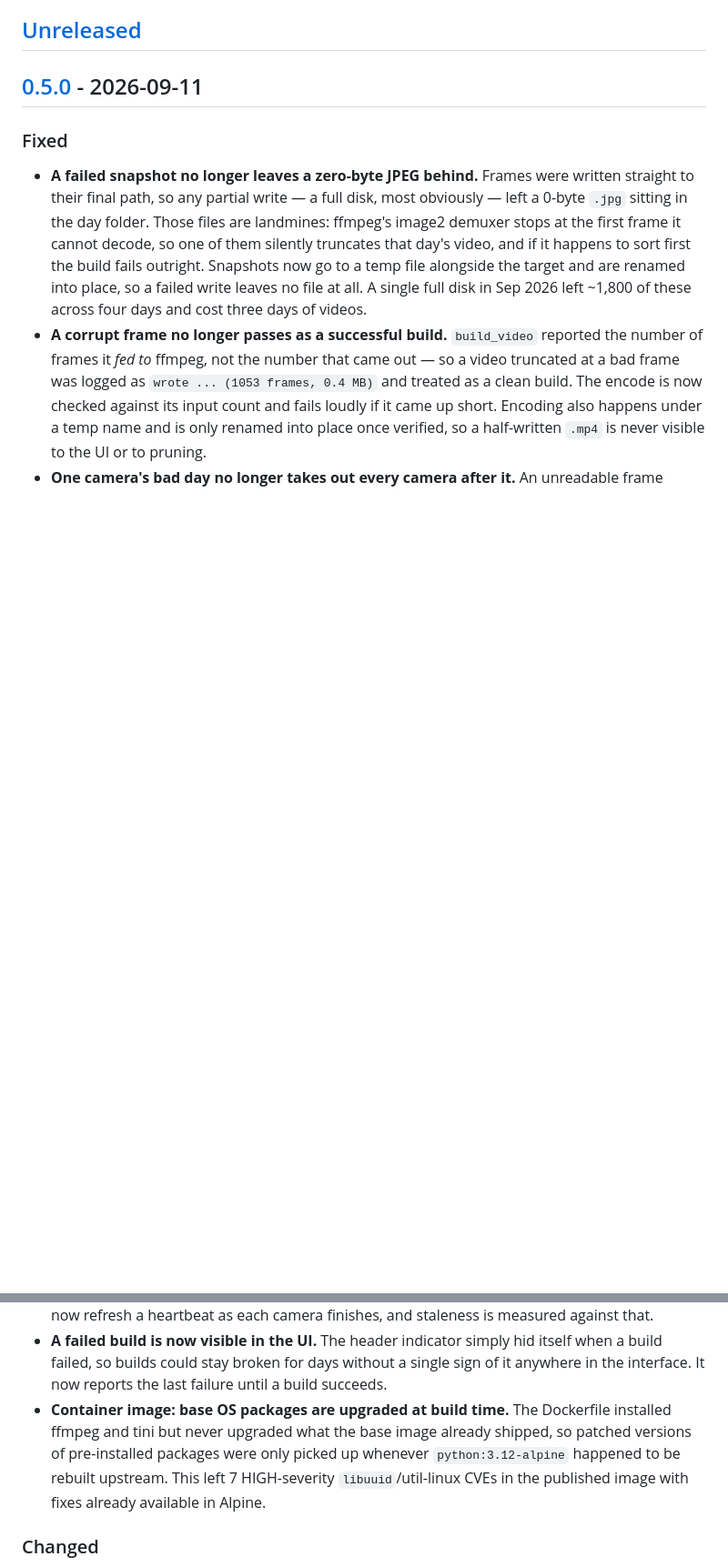
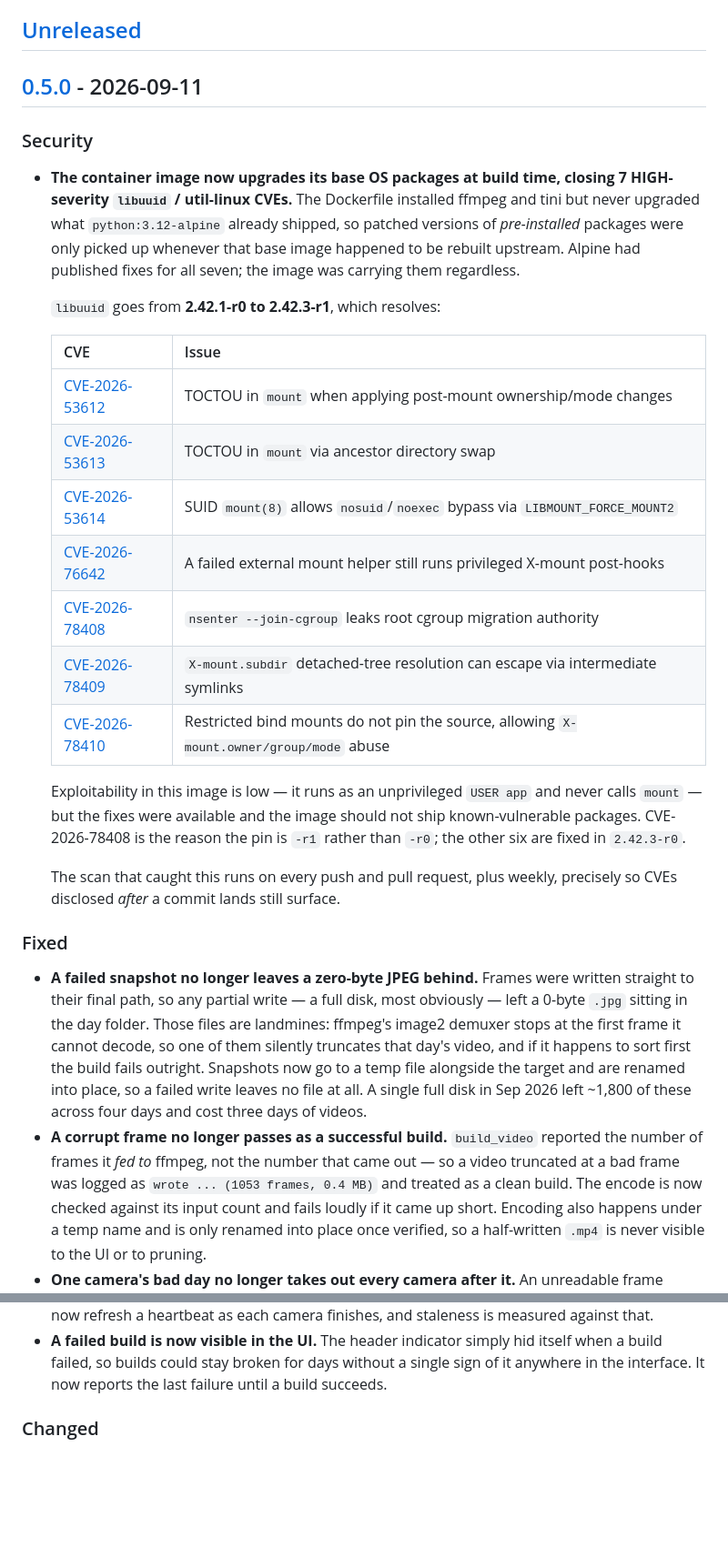
Before and after one commit to SeriesOfTubez/reolapse, a Markdown page: CHANGELOG.md, 2 parts joined by grey strips. Shown at 91% size. Drawn GitHub-style; blank space fills up the shorter version.

Commit message:
docs: promote the image CVE fix to its own Security section
The base-image upgrade was buried as one bullet under Fixed, described only as
"7 HIGH-severity libuuid/util-linux CVEs" with nothing a reader could audit
against. Since the release notes are generated from this section verbatim, that
is what shipped.

Now its own Security section (the Keep a Changelog category for exactly this),
placed first so it leads the release notes, naming the version bump
2.42.1-r0 -> 2.42.3-r1 and listing all seven CVEs with links and a one-line
description each. Also records the honest exploitability assessment -- low, as
the image runs unprivileged and never calls mount -- and why the pin is -r1
rather than -r0.

Co-Authored-By: Claude Opus 5 <noreply@anthropic.com>

```diff
--- a/CHANGELOG.md
+++ b/CHANGELOG.md
@@ -7,6 +7,34 @@ to follow [Semantic Versioning](https://semver.org/spec/v2.0.0.html).
 ## [Unreleased]
 
 ## [0.5.0] - 2026-09-11
+
+### Security
+- **The container image now upgrades its base OS packages at build time,
+  closing 7 HIGH-severity `libuuid` / util-linux CVEs.** The Dockerfile
+  installed ffmpeg and tini but never upgraded what `python:3.12-alpine`
+  already shipped, so patched versions of *pre-installed* packages were only
+  picked up whenever that base image happened to be rebuilt upstream. Alpine
+  had published fixes for all seven; the image was carrying them regardless.
+
+  `libuuid` goes from **2.42.1-r0 to 2.42.3-r1**, which resolves:
+
+  | CVE | Issue |
+  |---|---|
+  | [CVE-2026-53612](https://avd.aquasec.com/nvd/cve-2026-53612) | TOCTOU in `mount` when applying post-mount ownership/mode changes |
+  | [CVE-2026-53613](https://avd.aquasec.com/nvd/cve-2026-53613) | TOCTOU in `mount` via ancestor directory swap |
+  | [CVE-2026-53614](https://avd.aquasec.com/nvd/cve-2026-53614) | SUID `mount(8)` allows `nosuid`/`noexec` bypass via `LIBMOUNT_FORCE_MOUNT2` |
+  | [CVE-2026-76642](https://avd.aquasec.com/nvd/cve-2026-76642) | A failed external mount helper still runs privileged X-mount post-hooks |
+  | [CVE-2026-78408](https://avd.aquasec.com/nvd/cve-2026-78408) | `nsenter --join-cgroup` leaks root cgroup migration authority |
+  | [CVE-2026-78409](https://avd.aquasec.com/nvd/cve-2026-78409) | `X-mount.subdir` detached-tree resolution can escape via intermediate symlinks |
+  | [CVE-2026-78410](https://avd.aquasec.com/nvd/cve-2026-78410) | Restricted bind mounts do not pin the source, allowing `X-mount.owner/group/mode` abuse |
+
+  Exploitability in this image is low — it runs as an unprivileged `USER app`
+  and never calls `mount` — but the fixes were available and the image should
+  not ship known-vulnerable packages. CVE-2026-78408 is the reason the pin is
+  `-r1` rather than `-r0`; the other six are fixed in `2.42.3-r0`.
+
+  The scan that caught this runs on every push and pull request, plus weekly,
+  precisely so CVEs disclosed *after* a commit lands still surface.
 
 ### Fixed
 - **A failed snapshot no longer leaves a zero-byte JPEG behind.** Frames were
@@ -69,13 +97,6 @@ to follow [Semantic Versioning](https://semver.org/spec/v2.0.0.html).
   itself when a build failed, so builds could stay broken for days without a
   single sign of it anywhere in the interface. It now reports the last failure
   until a build succeeds.
-- **Container image: base OS packages are upgraded at build time.** The
-  Dockerfile installed ffmpeg and tini but never upgraded what the base image
-  already shipped, so patched versions of pre-installed packages were only
-  picked up whenever `python:3.12-alpine` happened to be rebuilt upstream. This
-  left 7 HIGH-severity `libuuid`/util-linux CVEs in the published image with
-  fixes already available in Alpine.
-
 ### Changed
 - **Frames are downscaled before deflicker, not after.** The filter chain ran
   `deflicker,scale`, so the deflicker window buffered `deflicker_size` whole
```
